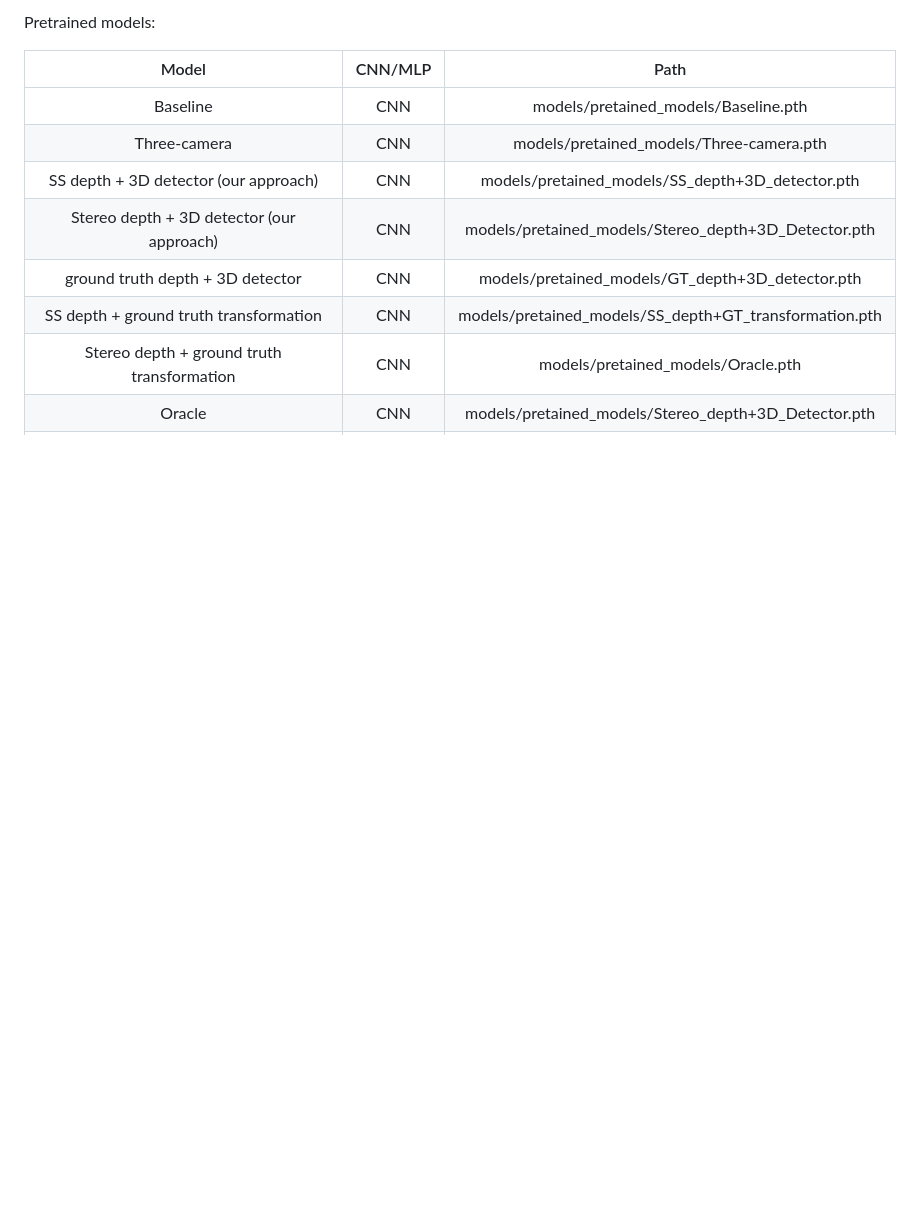
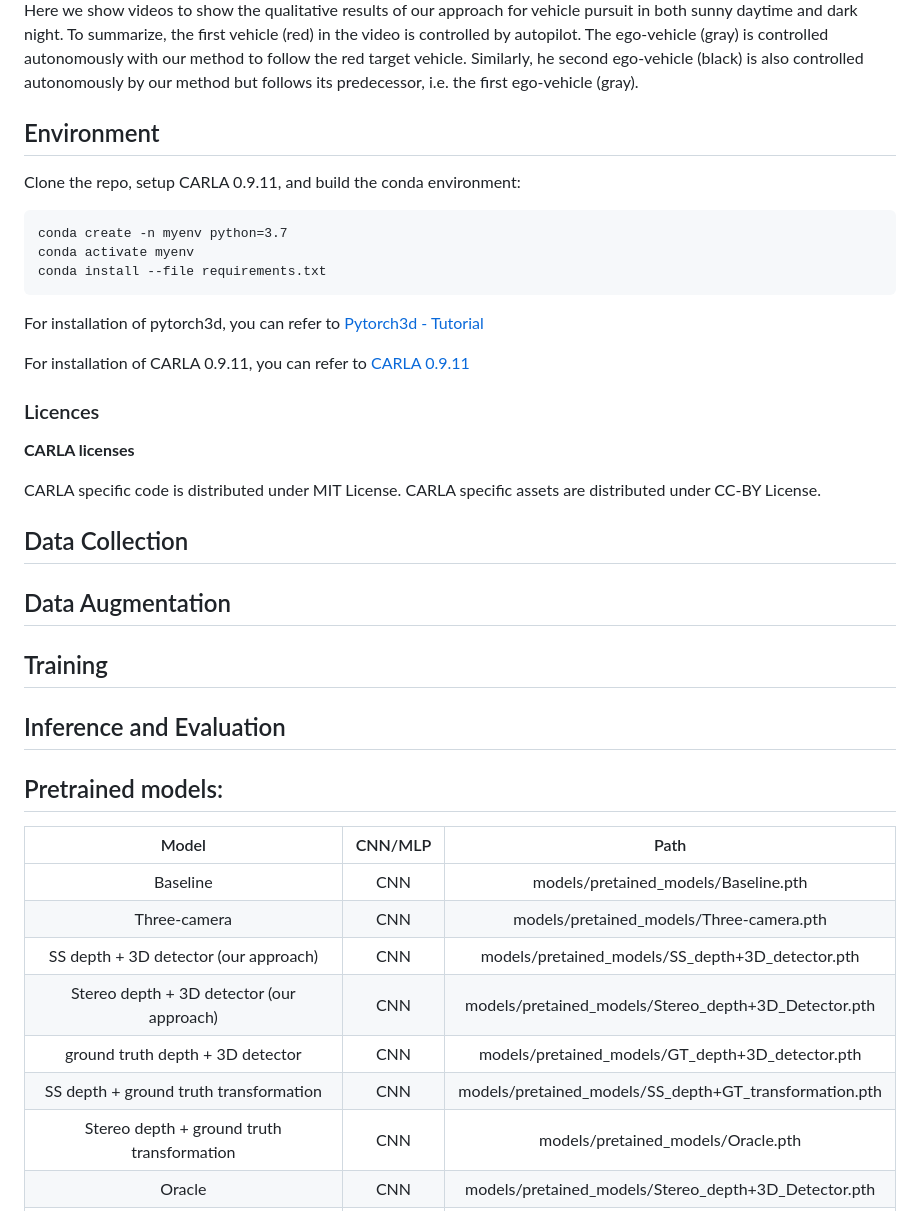
Before and after one commit to ChangyaoZhou/Autonomous-Vehicle-Pursuit, a Markdown page: README.md, the part around one of its changes. Drawn GitHub-style; blank space fills up the shorter version.

````diff
--- a/README.md
+++ b/README.md
@@ -13,5 +20,37 @@ To summarize, the first vehicle (red) in the video is controlled by autopilot an
 
-Pretrained models:
+Here we show videos to show the qualitative results of our approach for vehicle pursuit in both sunny daytime and dark night.
+To summarize, the first vehicle (red) in the video is controlled by autopilot. The ego-vehicle (gray) is controlled autonomously with our method to follow the red target vehicle.
+Similarly, he second ego-vehicle (black) is also controlled autonomously by our method but follows its predecessor, i.e. the first ego-vehicle (gray).
+
+
+
+## Environment
+
+Clone the repo, setup CARLA 0.9.11, and build the conda environment:
+
+```
+conda create -n myenv python=3.7
+conda activate myenv
+conda install --file requirements.txt
+```
+
+For installation of pytorch3d, you can refer to [Pytorch3d - Tutorial](https://pytorch3d.org/tutorials/bundle_adjustment)
+
+For installation of CARLA 0.9.11, you can refer to [CARLA 0.9.11](https://github.com/carla-simulator/carla#building-carla)
+
+### Licences
+**CARLA licenses**
+
+CARLA specific code is distributed under MIT License.
+CARLA specific assets are distributed under CC-BY License.
+
+## Data Collection
+## Data Augmentation
+## Training
+## Inference and Evaluation
+
+
+## Pretrained models:
 
 | Model | CNN/MLP | Path|
 | :-----:| :----: | :----: |
````
Also changed, not shown: other parts of README.md (+14 -7 lines), images/pipeline_new.png (added), 3 other files.
